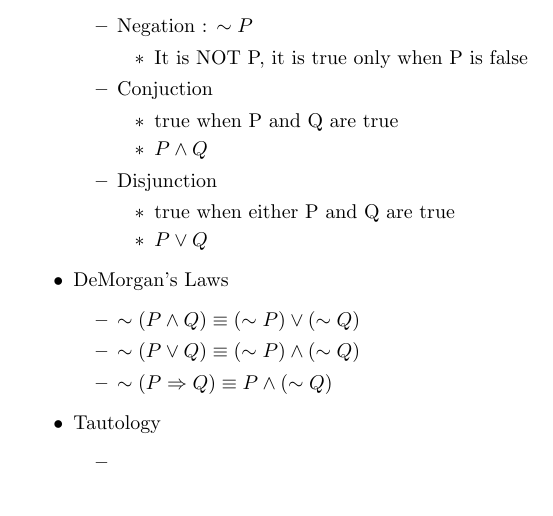
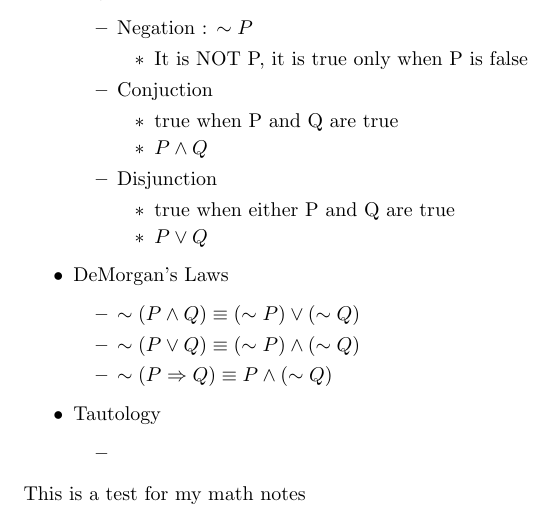
Before and after one commit to Shadowknight9284/Math-Notes, a LaTeX document (Math 300/Chapter1.tex): part of the page, cut so that both start at the same text. Compiled offline with pdfLaTeX.

Commit message:
revisions

```diff
--- a/Math 300/Chapter1.tex
+++ b/Math 300/Chapter1.tex
@@ -59,4 +59,7 @@
     \end{itemize}
 \end{itemize}
 
+
+
+This is a test for my math notes
 \end{document}
```
Also changed, not shown: Math 300/Chapter1.pdf, 3 other files.
